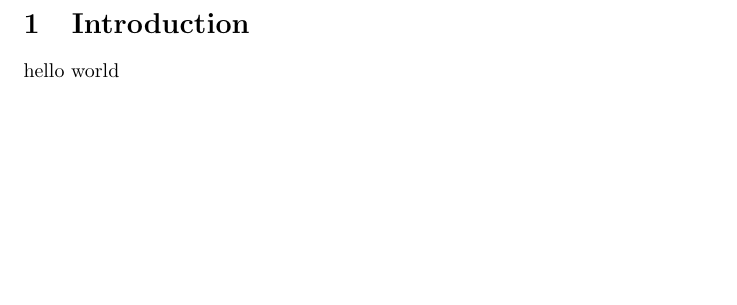
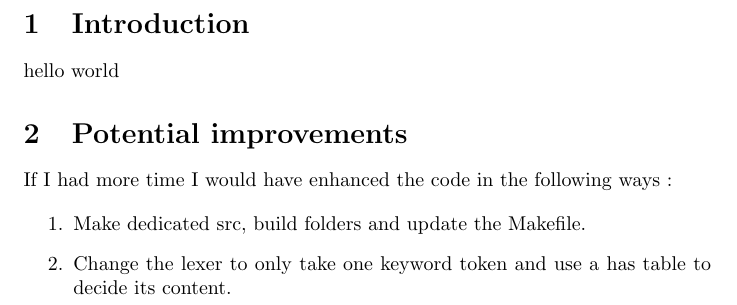
Before and after one commit to valerian20024/khthon, a LaTeX document (report/main.tex): part of the page, cut so that both start at the same text, the shorter picture padded with empty space. Compiled offline with pdfLaTeX.

Commit message:
Added a few notes in the report.

```diff
--- a/report/main.tex
+++ b/report/main.tex
@@ -7,4 +7,12 @@
 
 hello world
 
+\section{Potential improvements}
+If I had more time I would have enhanced the code in the following ways :
+
+\begin{enumerate}
+    \item Make dedicated src, build folders and update the Makefile.
+    \item Change the lexer to only take one keyword token and use a has table to decide its content.
+\end{enumerate}
+
 \end{document}
```
